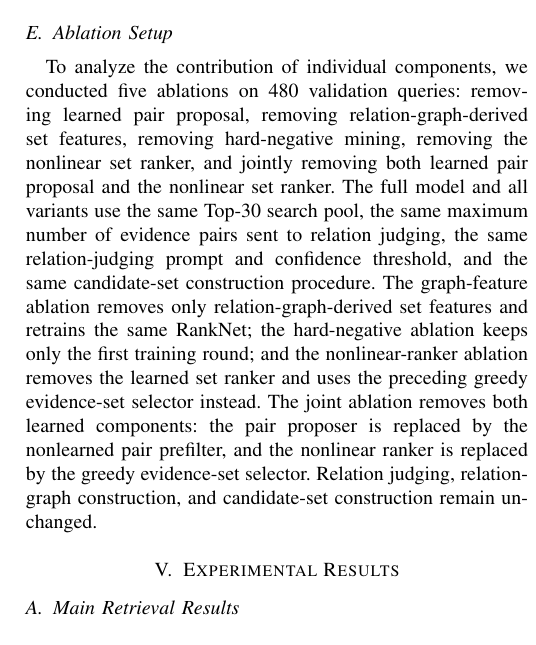
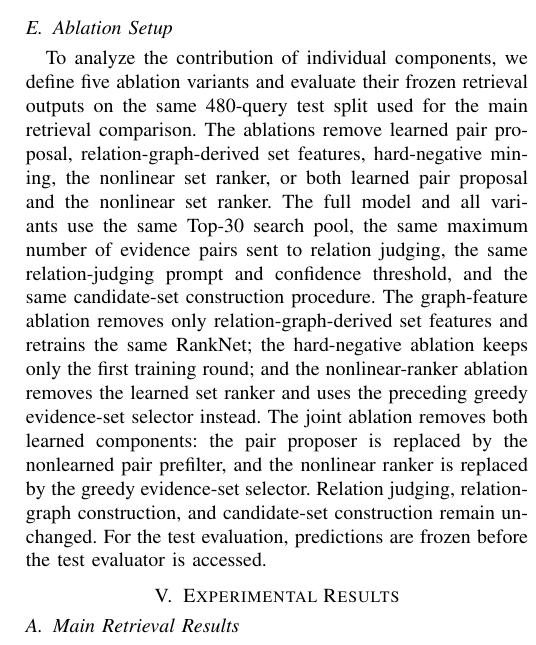
Before and after one commit to joceah/TEF-RAG, a LaTeX paper (paper/TEF_RAG_ICRA_style_en_v3.tex, which reads paper/sections_en_v3/04_benchmark.tex): part of one column of page 8 of 11, cut so that both start at the same text. Compiled offline with pdfLaTeX.

Commit message:
paper: update ablation setup for frozen test evaluation

```diff
--- a/paper/sections_en_v3/04_benchmark.tex
+++ b/paper/sections_en_v3/04_benchmark.tex
@@ -118,21 +118,5 @@ We report four primary metrics in the main text: Field Macro F1 (strict), Action
 
 \subsection{Ablation Setup}
 
-To analyze the contribution of individual components,
-we conducted five ablations on 480 validation queries:
-removing learned pair proposal, removing relation-graph-derived
-set features, removing hard-negative mining, removing the
-nonlinear set ranker, and jointly removing both learned pair
-proposal and the nonlinear set ranker. The full model and all
-variants use the same Top-30 search pool, the same maximum number
-of evidence pairs sent to relation judging, the same relation-judging
-prompt and confidence threshold, and the same candidate-set
-construction procedure. The graph-feature ablation removes only
-relation-graph-derived set features and retrains the same RankNet;
-the hard-negative ablation keeps only the first training round;
-and the nonlinear-ranker ablation removes the learned set ranker
-and uses the preceding greedy evidence-set selector instead.
-The joint ablation removes both learned components: the pair proposer
-is replaced by the nonlearned pair prefilter, and the nonlinear ranker
-is replaced by the greedy evidence-set selector. Relation judging,
-relation-graph construction, and candidate-set construction remain unchanged.
+% BEFORE: To analyze the contribution of individual components, we conducted five ablations on 480 validation queries.
+To analyze the contribution of individual components, we define five ablation variants and evaluate their frozen retrieval outputs on the same 480-query test split used for the main retrieval comparison. The ablations remove learned pair proposal, relation-graph-derived set features, hard-negative mining, the nonlinear set ranker, or both learned pair proposal and the nonlinear set ranker. The full model and all variants use the same Top-30 search pool, the same maximum number of evidence pairs sent to relation judging, the same relation-judging prompt and confidence threshold, and the same candidate-set construction procedure. The graph-feature ablation removes only relation-graph-derived set features and retrains the same RankNet; the hard-negative ablation keeps only the first training round; and the nonlinear-ranker ablation removes the learned set ranker and uses the preceding greedy evidence-set selector instead. The joint ablation removes both learned components: the pair proposer is replaced by the nonlearned pair prefilter, and the nonlinear ranker is replaced by the greedy evidence-set selector. Relation judging, relation-graph construction, and candidate-set construction remain unchanged. For the test evaluation, predictions are frozen before the test evaluator is accessed.
```
